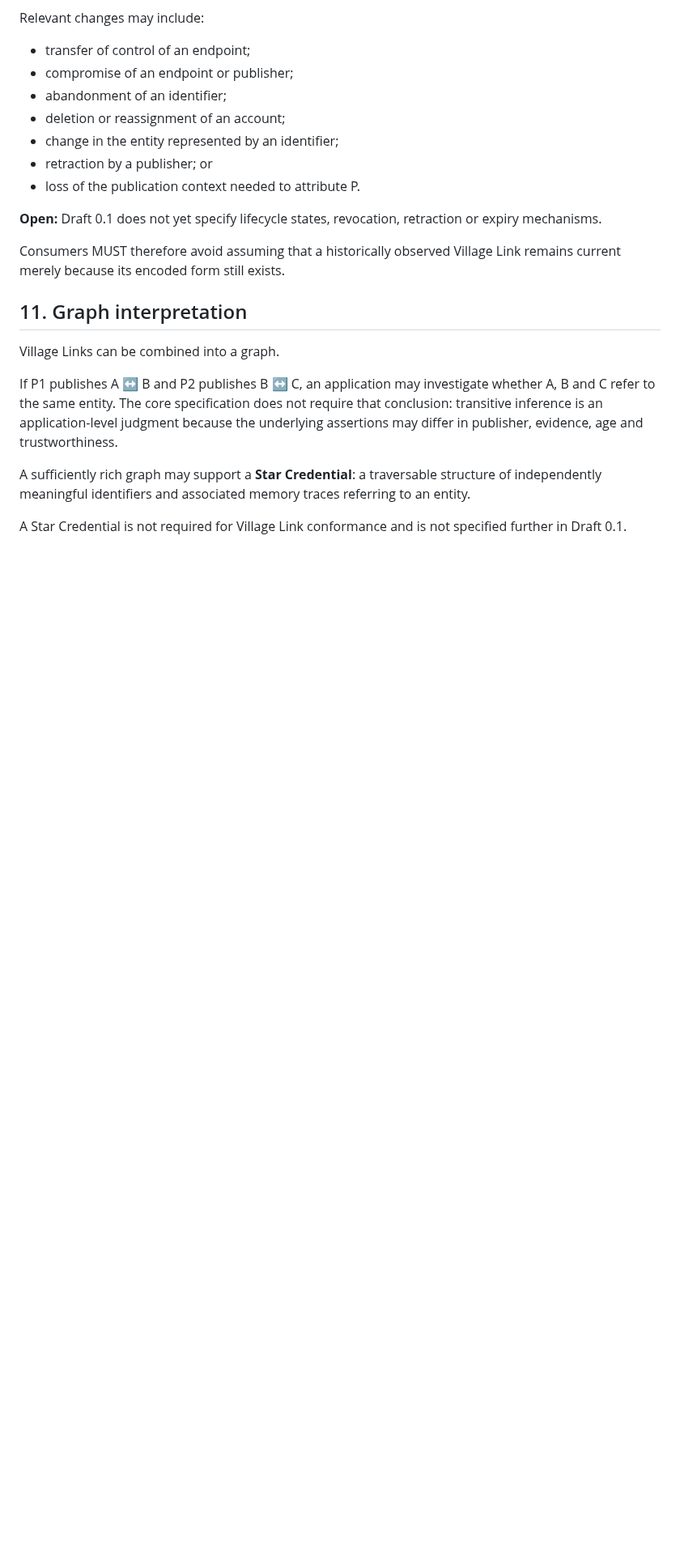
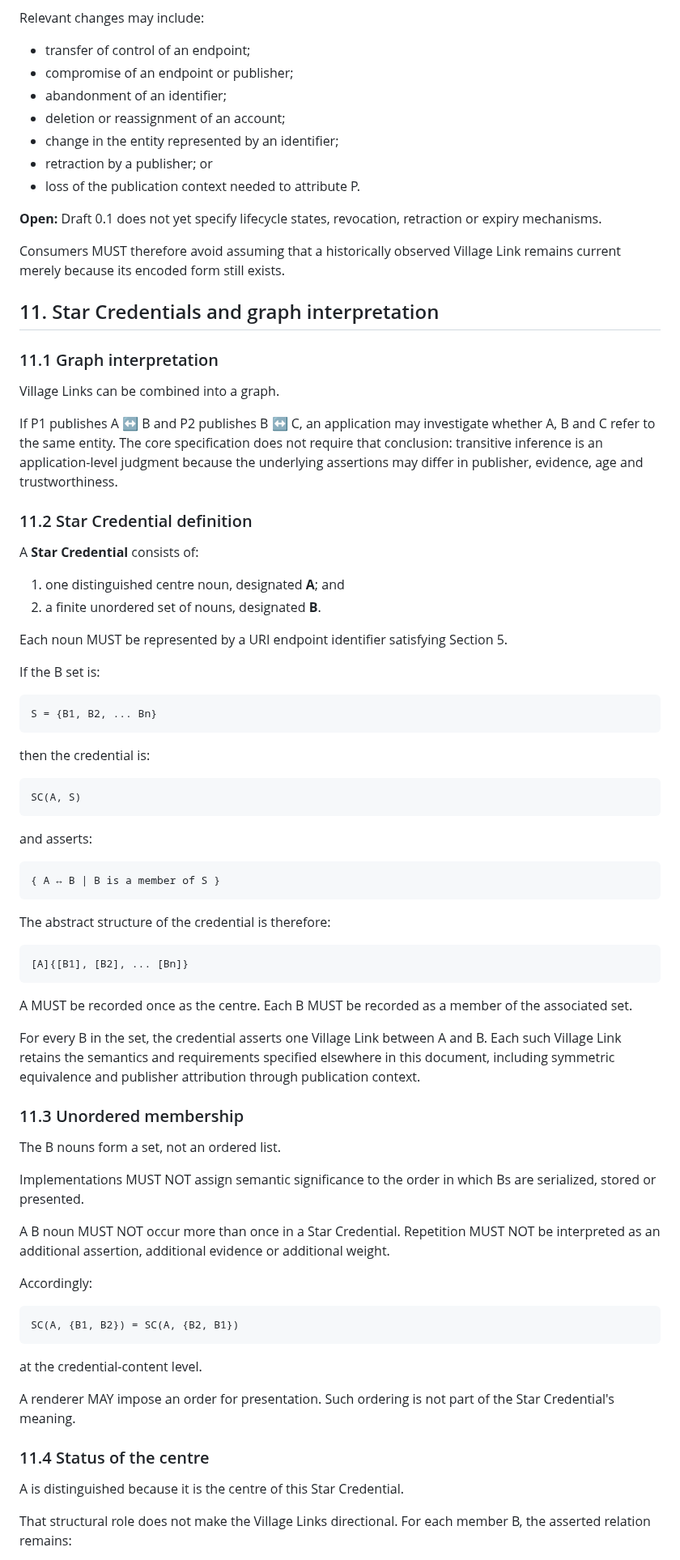
Before and after one commit to Inky-Tech-Pty-Ltd/VillageLink, a Markdown page: Specification.md, the part around one of its changes. Shown at 81% size. Rendered like a GitHub page; blank space fills up the shorter version.

Commit message:
Define the Star Credential data model

````diff
--- a/Specification.md
+++ b/Specification.md
@@ -313,12 +313,72 @@ Relevant changes may include:
 
 Consumers MUST therefore avoid assuming that a historically observed Village Link remains current merely because its encoded form still exists.
 
-## 11. Graph interpretation
+## 11. Star Credentials and graph interpretation
+
+### 11.1 Graph interpretation
 
 Village Links can be combined into a graph.
 
 If P1 publishes A ↔ B and P2 publishes B ↔ C, an application may investigate whether A, B and C refer to the same entity. The core specification does not require that conclusion: transitive inference is an application-level judgment because the underlying assertions may differ in publisher, evidence, age and trustworthiness.
 
-A sufficiently rich graph may support a **Star Credential**: a traversable structure of independently meaningful identifiers and associated memory traces referring to an entity.
+### 11.2 Star Credential definition
 
-A Star Credential is not required for Village Link conformance and is not specified further in Draft 0.1.
+A **Star Credential** consists of:
+
+1. one distinguished centre noun, designated **A**; and
+2. a finite unordered set of nouns, designated **B**.
+
+Each noun MUST be represented by a URI endpoint identifier satisfying Section 5.
+
+If the B set is:
+
+```text
+S = {B1, B2, ... Bn}
+```
+
+then the credential is:
+
+```text
+SC(A, S)
+```
+
+and asserts:
+
+```text
+{ A ↔ B | B is a member of S }
+```
+
+The abstract structure of the credential is therefore:
+
+```text
+[A]{[B1], [B2], ... [Bn]}
+```
+
+A MUST be recorded once as the centre. Each B MUST be recorded as a member of the associated set.
+
+For every B in the set, the credential asserts one Village Link between A and B. Each such Village Link retains the semantics and requirements specified elsewhere in this document, including symmetric equivalence and publisher attribution through publication context.
+
+### 11.3 Unordered membership
+
+The B nouns form a set, not an ordered list.
+
+Implementations MUST NOT assign semantic significance to the order in which Bs are serialized, stored or presented.
+
+A B noun MUST NOT occur more than once in a Star Credential. Repetition MUST NOT be interpreted as an additional assertion, additional evidence or additional weight.
+
+Accordingly:
+
+```text
+SC(A, {B1, B2}) = SC(A, {B2, B1})
+```
+
+at the credential-content level.
+
+A renderer MAY impose an order for presentation. Such ordering is not part of the Star Credential's meaning.
+
+### 11.4 Status of the centre
+
+A is distinguished because it is the centre of this Star Credential.
+
+That structural role does not make the Village Links directional. For each member B, the asserted relation remains:
+
````
Also changed, not shown: other parts of Specification.md (+30 -5 lines), docs/adr/004-star-credential-data-model.md (added, +116 -0 lines).
